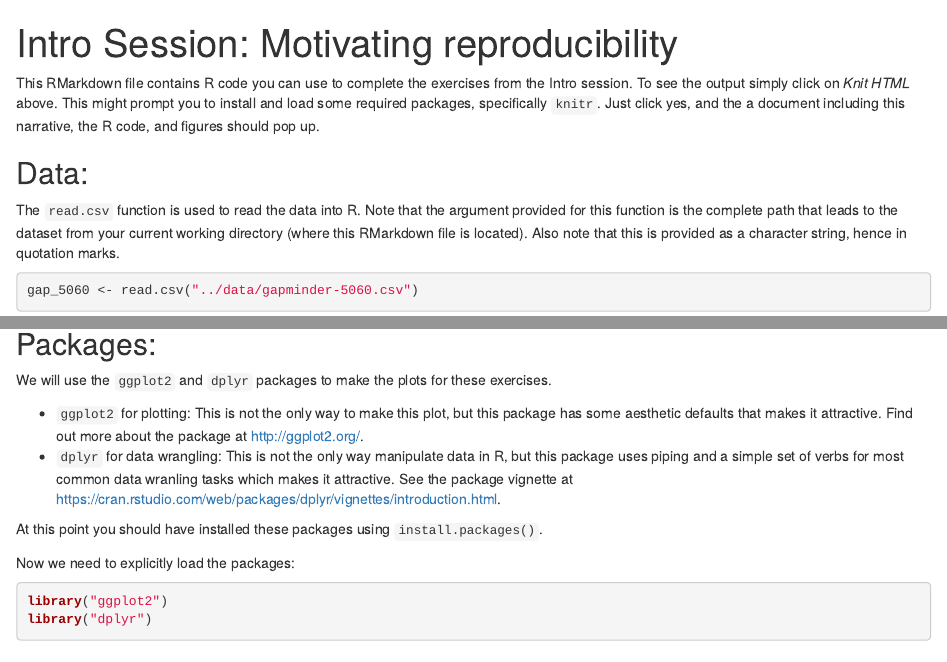
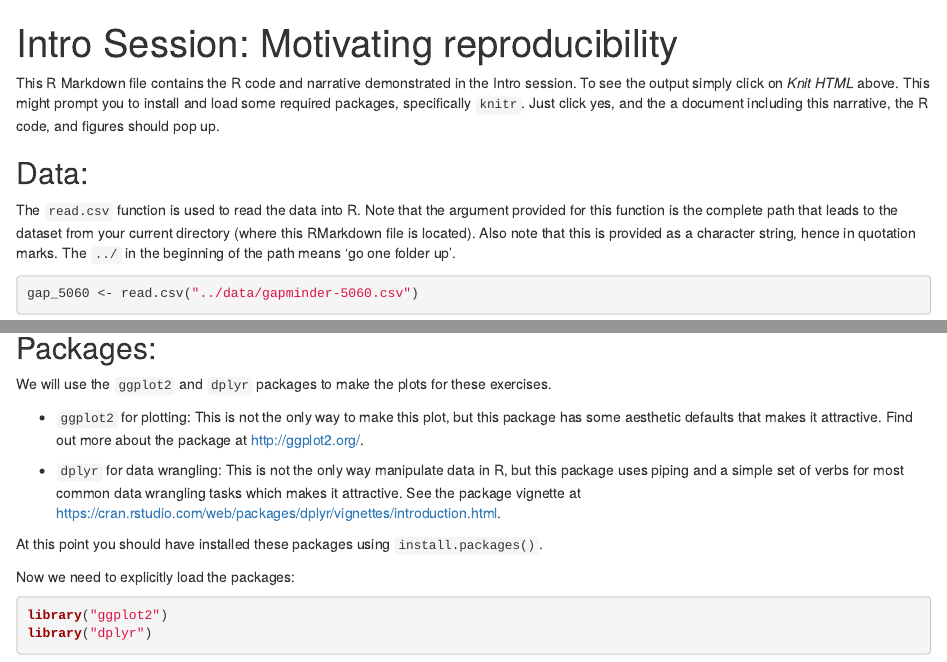
Before and after one commit to Rbanism/repro-r-workshop, an R Markdown document (documents/intro-demo.Rmd): the page in a window 1100 px wide, from its top, and a second part further down, joined at a grey line. Rendered offline with R 4.5, knitr and Pandoc, with nearby package versions; some code elsewhere in the file could not run offline.

````diff
--- a/intro-tutorial.Rmd
+++ b/documents/intro-demo.Rmd
@@ -7,7 +7,7 @@
   pdf_document: default
 ---
 
-This RMarkdown file contains R code you can use to complete the exercises from the Intro
+This R Markdown file contains the R code and narrative demonstrated in the Intro
 session. To see the output simply click on *Knit HTML* above. This might prompt you to
 install and load some required packages, specifically `knitr`. Just click yes, and the a
 document including this narrative, the R code, and figures should pop up.
@@ -16,8 +16,9 @@
 
 The `read.csv` function is used to read the data into R. Note that the argument provided
 for this function is the complete path that leads to the dataset from your current
-working directory (where this RMarkdown file is located). Also note that this is provided
-as a character string, hence in quotation marks.
+directory (where this RMarkdown file is located). Also note that this is provided
+as a character string, hence in quotation marks. The `../` in the beginning of the path
+means 'go one folder up'.
 
 ```{r}
 gap_5060 <- read.csv("../data/gapminder-5060.csv")
@@ -30,8 +31,9 @@
 - `ggplot2` for plotting: This is not the only way to make this plot, but this package
 has some aesthetic defaults that makes it attractive. Find out more about the package
 at http://ggplot2.org/.
+
 - `dplyr` for data wrangling: This is not the only way manipulate data in R, but this
-package uses piping and a simple set of verbs for most common data wranling tasks which
+package uses piping and a simple set of verbs for most common data wrangling tasks which
 makes it attractive. See the package vignette at https://cran.rstudio.com/web/packages/dplyr/vignettes/introduction.html.
 
 At this point you should have installed these packages using `install.packages()`.
````
Also changed, not shown: documents/intro-demo.Rmd (4 more changed lines).
